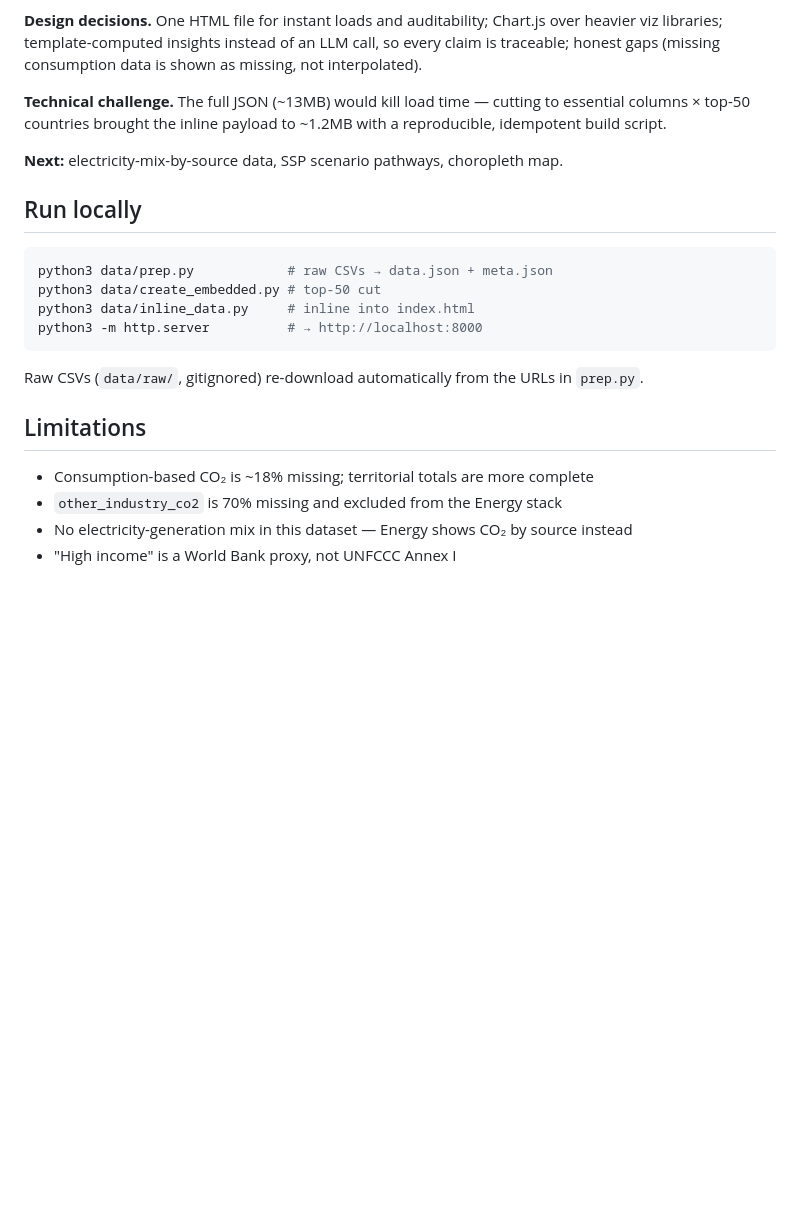
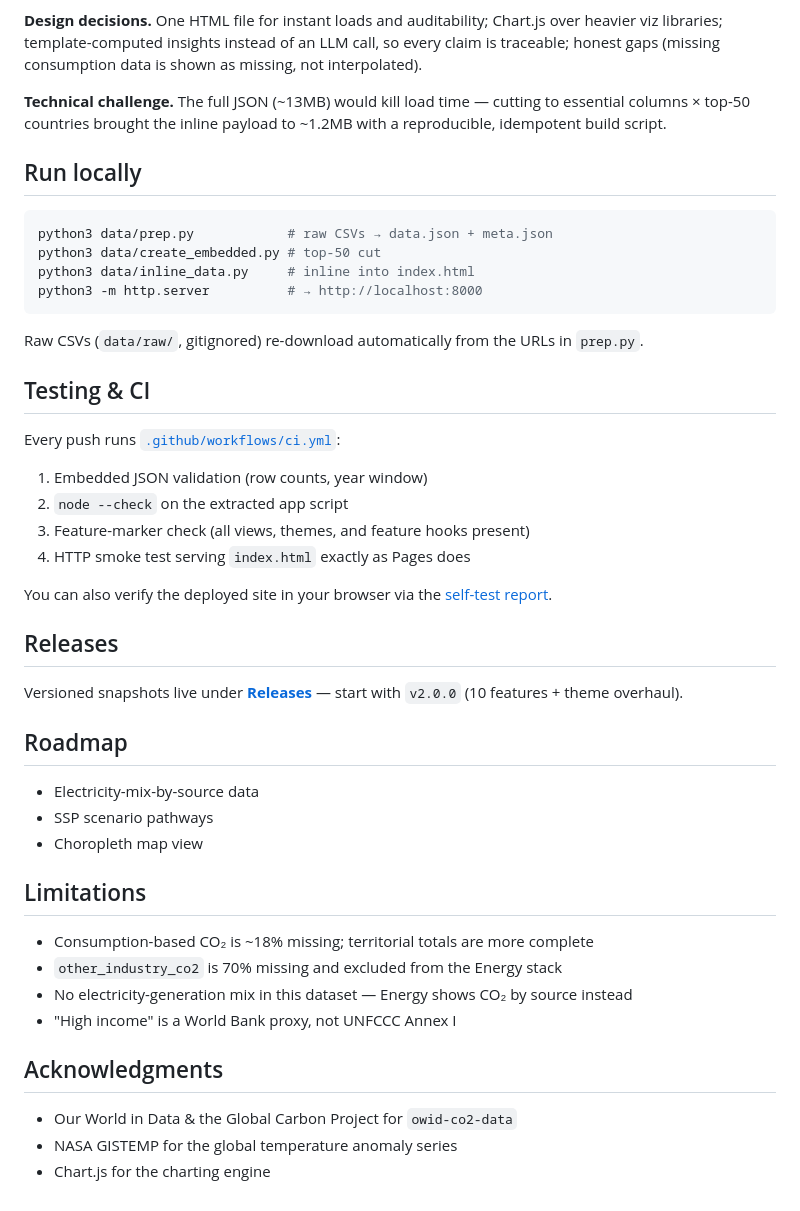
Before and after one commit to Flynntaggart26/Climate-energy, a Markdown page: README.md, the part around one of its changes. GitHub-like rendering; blank space fills up the shorter version.

````diff
--- a/README.md
+++ b/README.md
@@ -50,8 +126,6 @@ Cleaning decisions: aggregates and bunker fuels dropped (no ISO code), 1990–20
 
 **Technical challenge.** The full JSON (~13MB) would kill load time — cutting to essential columns × top-50 countries brought the inline payload to ~1.2MB with a reproducible, idempotent build script.
 
-**Next:** electricity-mix-by-source data, SSP scenario pathways, choropleth map.
-
 ## Run locally
 
 ```bash
@@ -63,9 +137,36 @@ python3 -m http.server          # → http://localhost:8000
 
 Raw CSVs (`data/raw/`, gitignored) re-download automatically from the URLs in `prep.py`.
 
+## Testing & CI
+
+Every push runs [`.github/workflows/ci.yml`](.github/workflows/ci.yml):
+
+1. Embedded JSON validation (row counts, year window)
+2. `node --check` on the extracted app script
+3. Feature-marker check (all views, themes, and feature hooks present)
+4. HTTP smoke test serving `index.html` exactly as Pages does
+
+You can also verify the deployed site in your browser via the [self-test report](https://flynntaggart26.github.io/Climate-energy/?selftest=1).
+
+## Releases
+
+Versioned snapshots live under [**Releases**](https://github.com/Flynntaggart26/Climate-energy/releases) — start with `v2.0.0` (10 features + theme overhaul).
+
+## Roadmap
+
+- Electricity-mix-by-source data
+- SSP scenario pathways
+- Choropleth map view
+
 ## Limitations
 
 - Consumption-based CO₂ is ~18% missing; territorial totals are more complete
 - `other_industry_co2` is 70% missing and excluded from the Energy stack
 - No electricity-generation mix in this dataset — Energy shows CO₂ by source instead
 - "High income" is a World Bank proxy, not UNFCCC Annex I
+
+## Acknowledgments
+
+- Our World in Data & the Global Carbon Project for `owid-co2-data`
+- NASA GISTEMP for the global temperature anomaly series
+- Chart.js for the charting engine
````
Also changed, not shown: other parts of README.md (+85 -9 lines).
